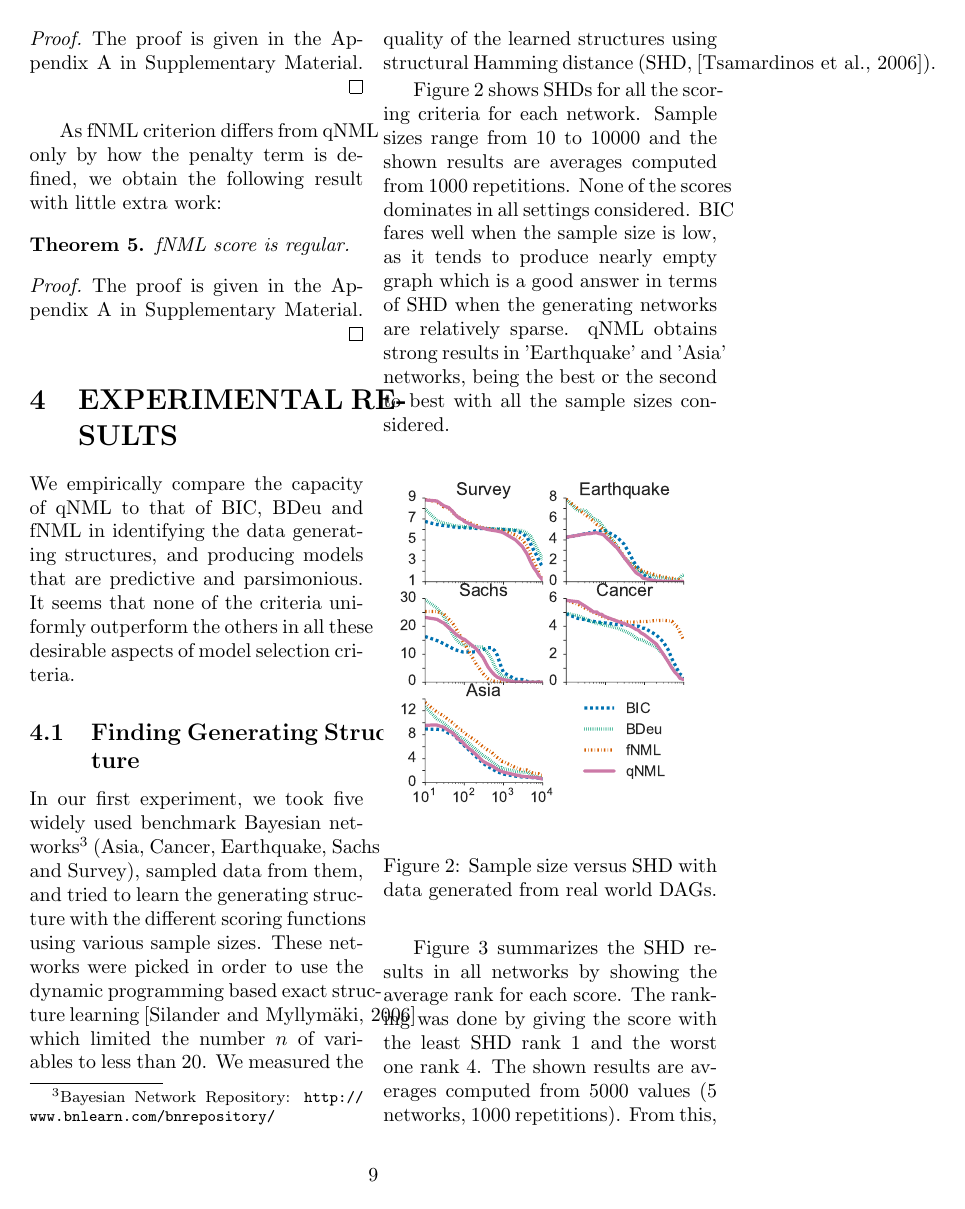
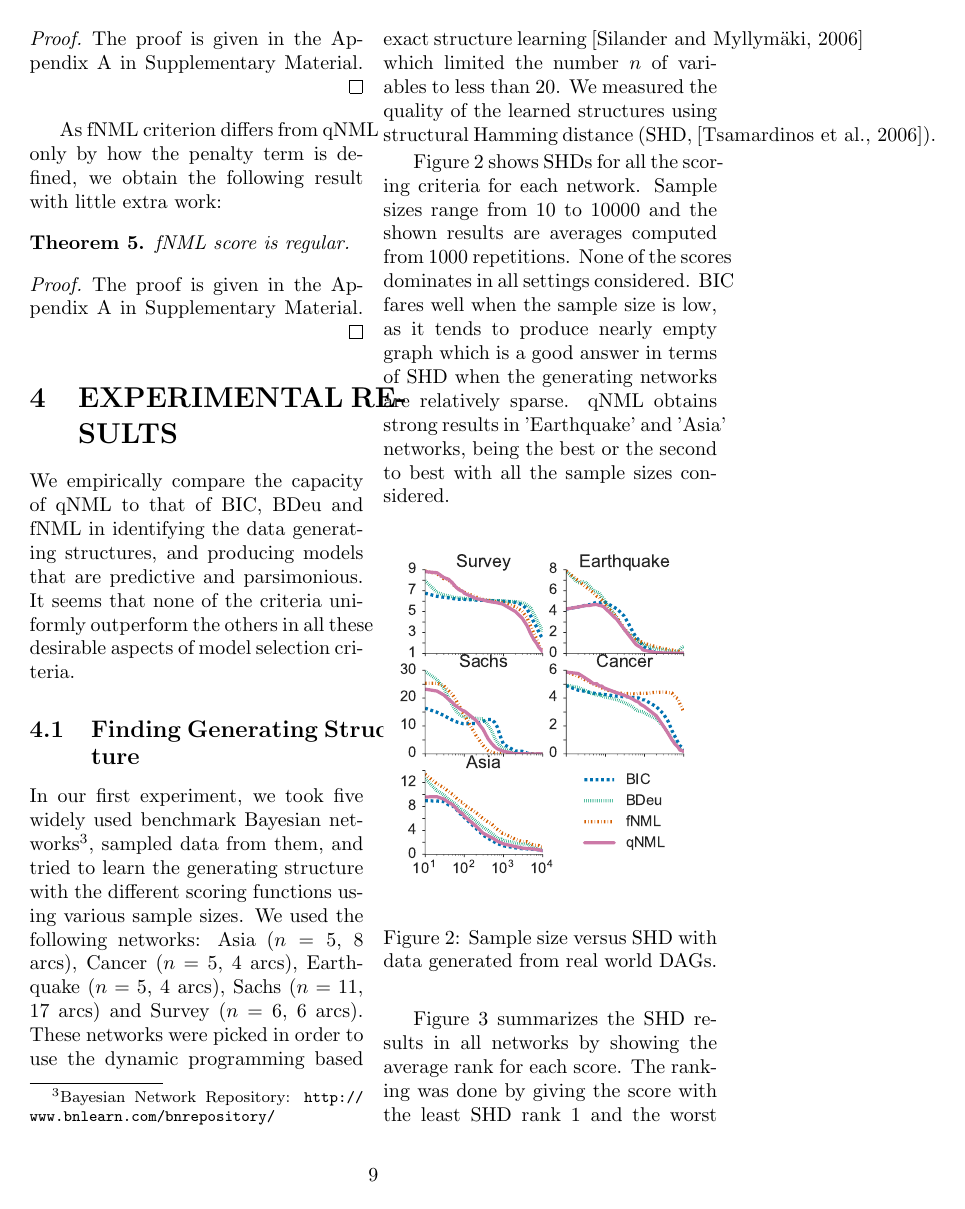
Before and after one commit to tomisilander/AISTATS2018q, a LaTeX paper (main.tex, which reads experiments.tex): page 9 of 14. Compiled offline with pdfLaTeX; a LaTeX package or settings file that is missing is left out.

Commit message:
info on used dags

```diff
--- a/experiments.tex
+++ b/experiments.tex
@@ -14,7 +14,7 @@ aspects of model selection criteria.
 
 \subsection{Finding Generating Structure}
 
-In our first experiment, we took five widely used benchmark Bayesian networks\footnote{Bayesian Network Repository: \url{http://www.bnlearn.com/bnrepository/}} (Asia, Cancer, Earthquake, Sachs and Survey), sampled data from them, and tried to learn the generating structure with the different scoring functions using various sample sizes. These networks were picked in order to use the dynamic programming based exact structure learning~\cite{cosco.uai06} which limited the number $n$ of variables
+In our first experiment, we took five widely used benchmark Bayesian networks\footnote{Bayesian Network Repository: \url{http://www.bnlearn.com/bnrepository/}}, sampled data from them, and tried to learn the generating structure with the different scoring functions using various sample sizes. We used the following networks: Asia ($n=5$, 8 arcs), Cancer ($n=5$, 4 arcs), Earthquake ($n=5$, 4 arcs), Sachs ($n=11$, 17 arcs) and Survey ($n=6$, 6 arcs). These networks were picked in order to use the dynamic programming based exact structure learning~\cite{cosco.uai06} which limited the number $n$ of variables
 to less than 20. We measured the quality of the learned structures using structural Hamming distance (SHD, \cite{Tsamardinos2006}).
 
 Figure \ref{fig:all_shd} shows SHDs for all the scoring criteria for each network. Sample sizes range from $10$ to $10000$ and the shown results are averages computed from $1000$ repetitions. None of the scores dominates in all settings considered. BIC fares well when the sample size is low, as it tends to produce nearly empty graph which is a good answer in terms of SHD when the generating networks are relatively sparse. qNML obtains strong results in 'Earthquake' and 'Asia' networks, being the best or the second to best with all the sample sizes considered.
```
